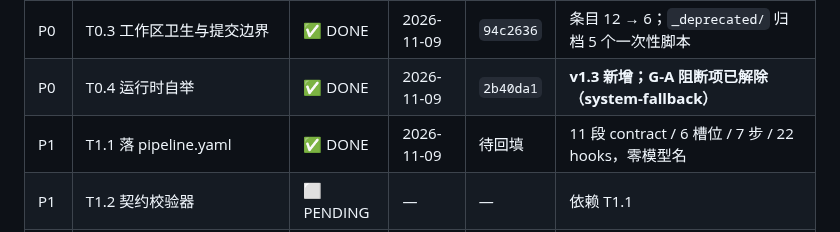
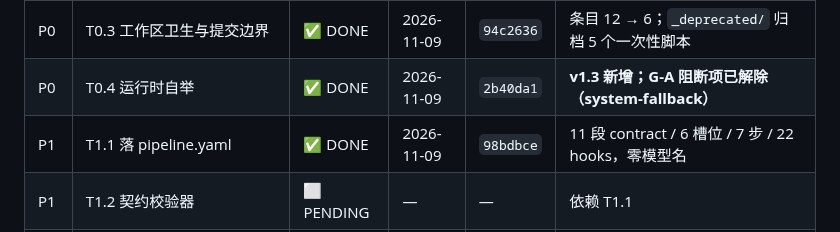
Before and after one commit to JX0829/autocontent-pipeline, a Markdown page: spec_enhancement.md, the part around the change. Rendered like a GitHub page.

Commit message:
docs(spec): 回填 T1.1 commit 98bdbce 至进度快照

```diff
--- a/spec_enhancement.md
+++ b/spec_enhancement.md
@@ -212,7 +212,7 @@
 | P0 | T0.2 模型调用点与环境盘点 | ✅ DONE | 2026-11-09 | `94c2636` | QA#4；产出 `model_inventory.md`（4 调用点/网关 2 模型/7 job） |
 | P0 | T0.3 工作区卫生与提交边界 | ✅ DONE | 2026-11-09 | `94c2636` | 条目 12 → 6；`_deprecated/` 归档 5 个一次性脚本 |
 | P0 | T0.4 运行时自举 | ✅ DONE | 2026-11-09 | `2b40da1` | **v1.3 新增；G-A 阻断项已解除（system-fallback）** |
-| P1 | T1.1 落 pipeline.yaml | ✅ DONE | 2026-11-09 | 待回填 | 11 段 contract / 6 槽位 / 7 步 / 22 hooks，零模型名 |
+| P1 | T1.1 落 pipeline.yaml | ✅ DONE | 2026-11-09 | `98bdbce` | 11 段 contract / 6 槽位 / 7 步 / 22 hooks，零模型名 |
 | P1 | T1.2 契约校验器 | ⬜ PENDING | — | — | 依赖 T1.1 |
 | P1 | T1.3 薄 Runner | ⬜ PENDING | — | — | 依赖 T1.2 |
 | P1 | T1.4 model_profile 能力契约 | ⬜ PENDING | — | — | QA#2②#3#9 核心 |
```
